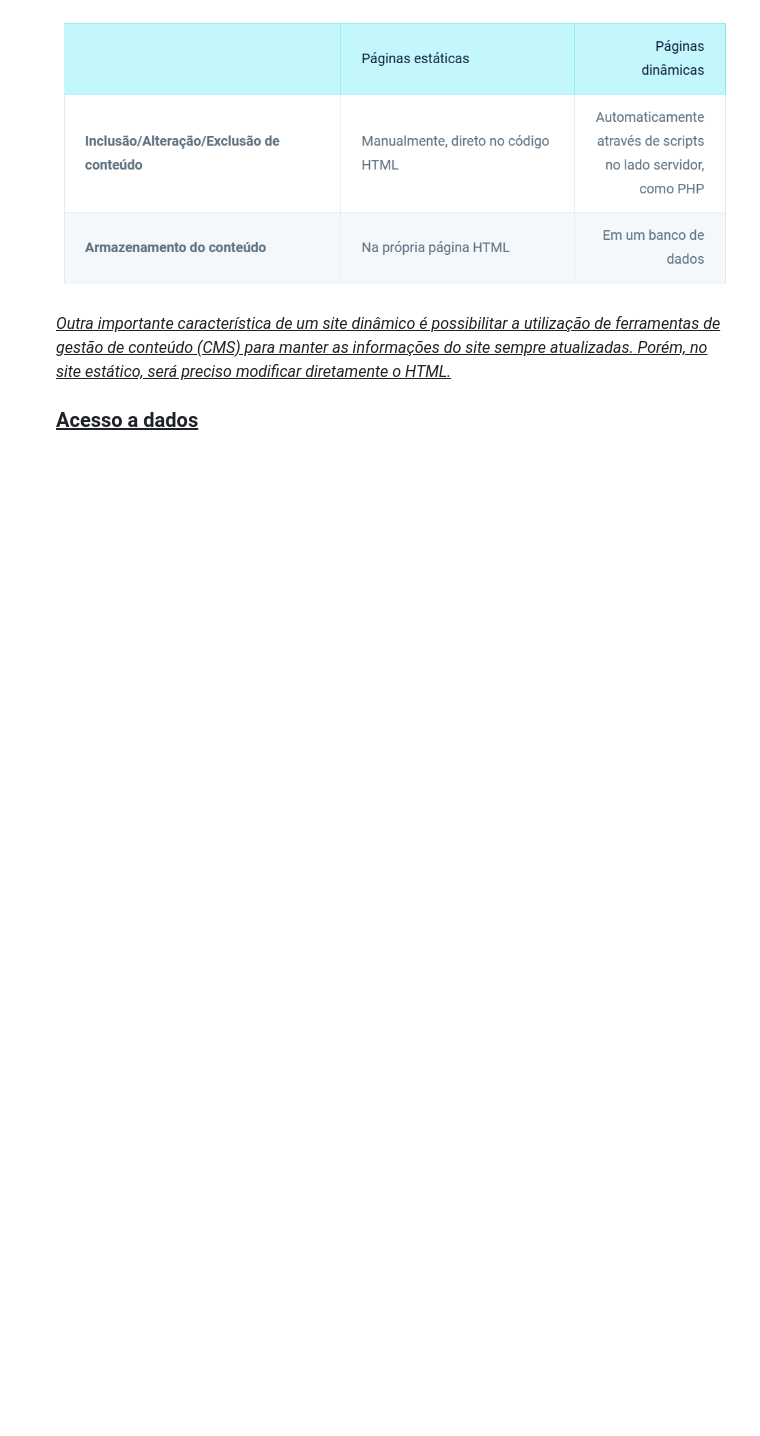
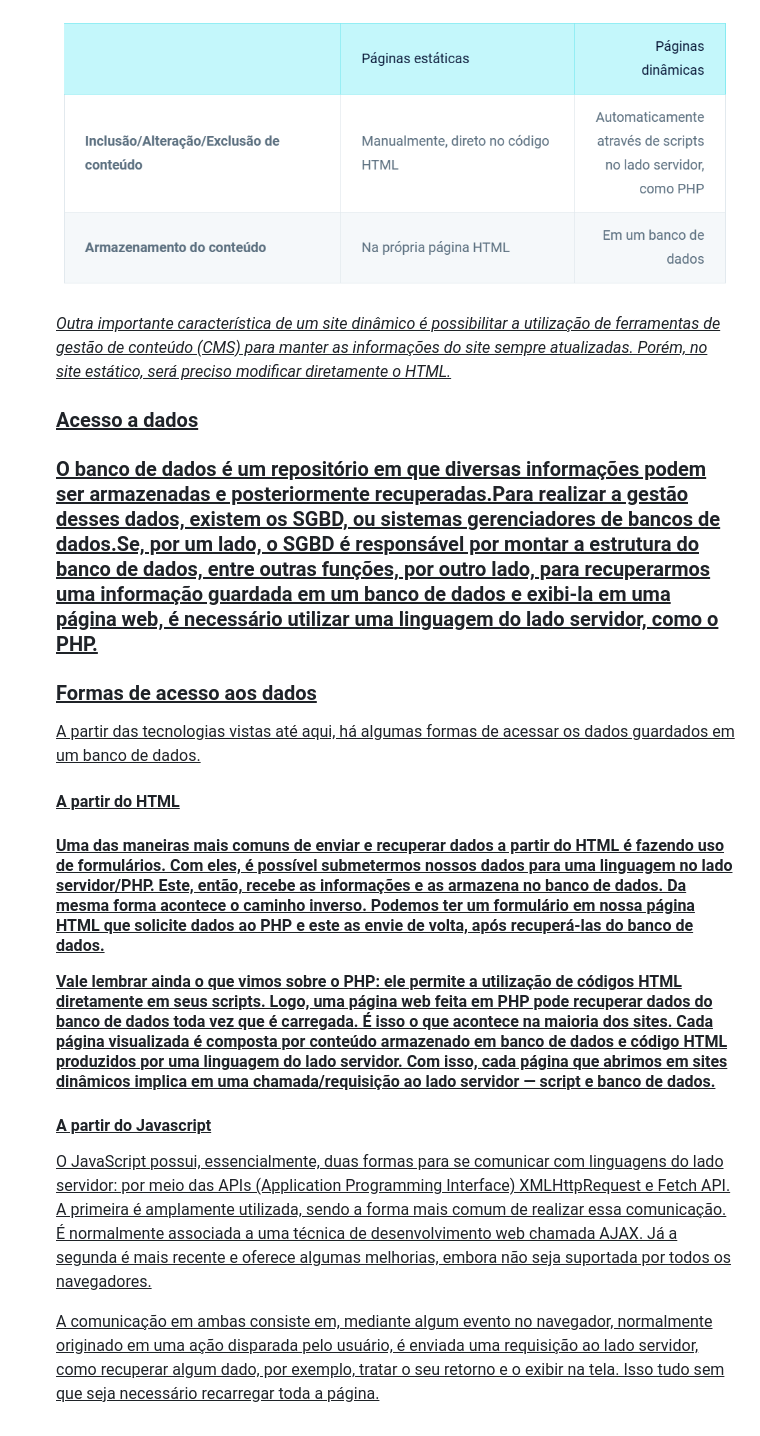
Before and after one commit to naftaliferreira/Desenvolvimento_web, a Markdown page: Tema1_ambienteClienteXservidor/Readme.md, the part around the change. GitHub-like rendering; blank space fills up the shorter version.

```diff
--- a/Tema1_ambienteClienteXservidor/Readme.md
+++ b/Tema1_ambienteClienteXservidor/Readme.md
@@ -369,3 +369,17 @@ estáticas e dinâmicas.</p>
 <p><i>Outra importante característica de um site dinâmico é possibilitar a utilização de ferramentas de gestão de conteúdo (CMS) para manter as informações do site sempre atualizadas. Porém, no site estático, será preciso modificar diretamente o HTML.</i></p>
 
 <h3>Acesso a dados<h3>
+
+<p>O banco de dados é um repositório em que diversas informações podem ser armazenadas e posteriormente recuperadas.Para realizar a gestão desses dados, existem os SGBD, ou sistemas gerenciadores de bancos de dados.Se, por um lado, o SGBD é responsável por montar a estrutura do banco de dados, entre outras funções, por outro lado, para recuperarmos uma informação guardada em um banco de dados e exibi-la em uma página web, é necessário utilizar uma linguagem do lado servidor, como o PHP.</p>
+
+<h3>Formas de acesso aos dados</h3>
+<p>A partir das tecnologias vistas até aqui, há algumas formas de acessar os dados guardados em um banco de dados.</p>
+
+<h4>A partir do HTML<h4>
+<p>Uma das maneiras mais comuns de enviar e recuperar dados a partir do HTML é fazendo uso de formulários. Com eles, é possível submetermos nossos dados para uma linguagem no lado servidor/PHP. Este, então, recebe as informações e as armazena no banco de dados. Da mesma forma acontece o caminho inverso. Podemos ter um formulário em nossa página HTML que solicite dados ao PHP e este as envie de volta, após recuperá-las do banco de dados.</p>
+
+<p>Vale lembrar ainda o que vimos sobre o PHP: ele permite a utilização de códigos HTML diretamente em seus scripts. Logo, uma página web feita em PHP pode recuperar dados do banco de dados toda vez que é carregada. É isso o que acontece na maioria dos sites. Cada página visualizada é composta por conteúdo armazenado em banco de dados e código HTML produzidos por uma linguagem do lado servidor. Com isso, cada página que abrimos em sites dinâmicos implica em uma chamada/requisição ao lado servidor — script e banco de dados.</p>
+
+<h4>A partir do Javascript</h4>
+<p>O JavaScript possui, essencialmente, duas formas para se comunicar com linguagens do lado servidor: por meio das APIs (Application Programming Interface) XMLHttpRequest e Fetch API. A primeira é amplamente utilizada, sendo a forma mais comum de realizar essa comunicação. É normalmente associada a uma técnica de desenvolvimento web chamada AJAX. Já a segunda é mais recente e oferece algumas melhorias, embora não seja suportada por todos os navegadores.</p>
+<p>A comunicação em ambas consiste em, mediante algum evento no navegador, normalmente originado em uma ação disparada pelo usuário, é enviada uma requisição ao lado servidor, como recuperar algum dado, por exemplo, tratar o seu retorno e o exibir na tela. Isso tudo sem que seja necessário recarregar toda a página.</p>
```
